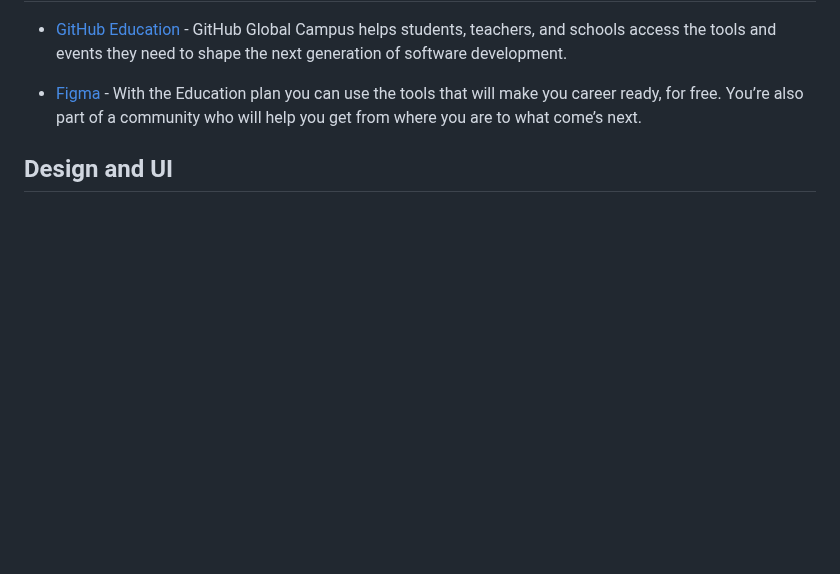
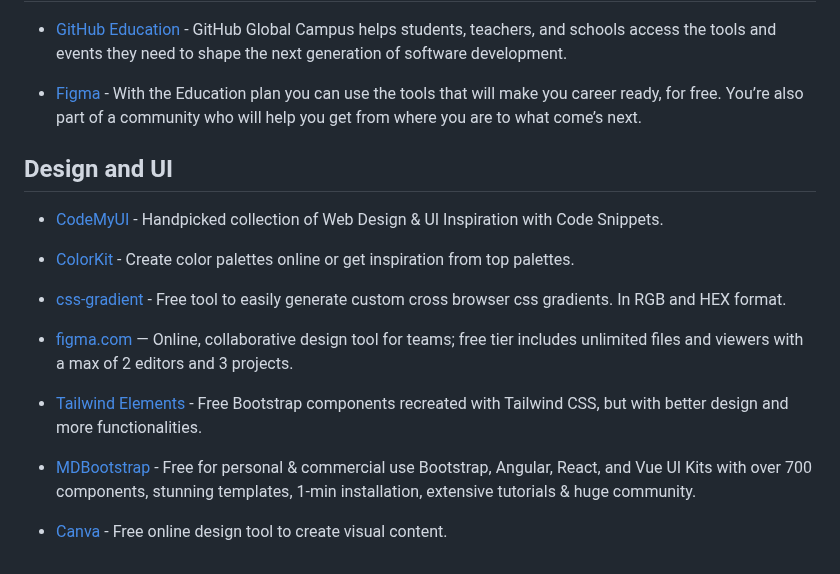
Before and after one commit to wdhdev/free-for-life, a Markdown page: README.md, the part around the change. GitHub-like rendering; blank space fills up the shorter version.

Commit message:
feat: add codemyui, colorkit, css-gradient, & more

```diff
--- a/README.md
+++ b/README.md
@@ -73,3 +73,17 @@ This is an extended list including a huge amount of products and services that w
   - [Figma](https://www.figma.com/education/students/) - With the Education plan you can use the tools that will make you career ready, for free. You’re also part of a community who will help you get from where you are to what come’s next.
 
 ## Design and UI
+
+  - [CodeMyUI](https://codemyui.com) - Handpicked collection of Web Design & UI Inspiration with Code Snippets.
+
+  - [ColorKit](https://colorkit.co/) - Create color palettes online or get inspiration from top palettes.
+
+  - [css-gradient](https://www.css-gradient.com/) - Free tool to easily generate custom cross browser css gradients. In RGB and HEX format.
+
+  - [figma.com](https://www.figma.com) — Online, collaborative design tool for teams; free tier includes unlimited files and viewers with a max of 2 editors and 3 projects.
+
+  -  [Tailwind Elements](https://tailwind-elements.com/) - Free Bootstrap components recreated with Tailwind CSS, but with better design and more functionalities.
+
+  - [MDBootstrap](https://mdbootstrap.com/) - Free for personal & commercial use Bootstrap, Angular, React, and Vue UI Kits with over 700 components, stunning templates, 1-min installation, extensive tutorials & huge community.
+
+  - [Canva](https://canva.com) - Free online design tool to create visual content.
```
